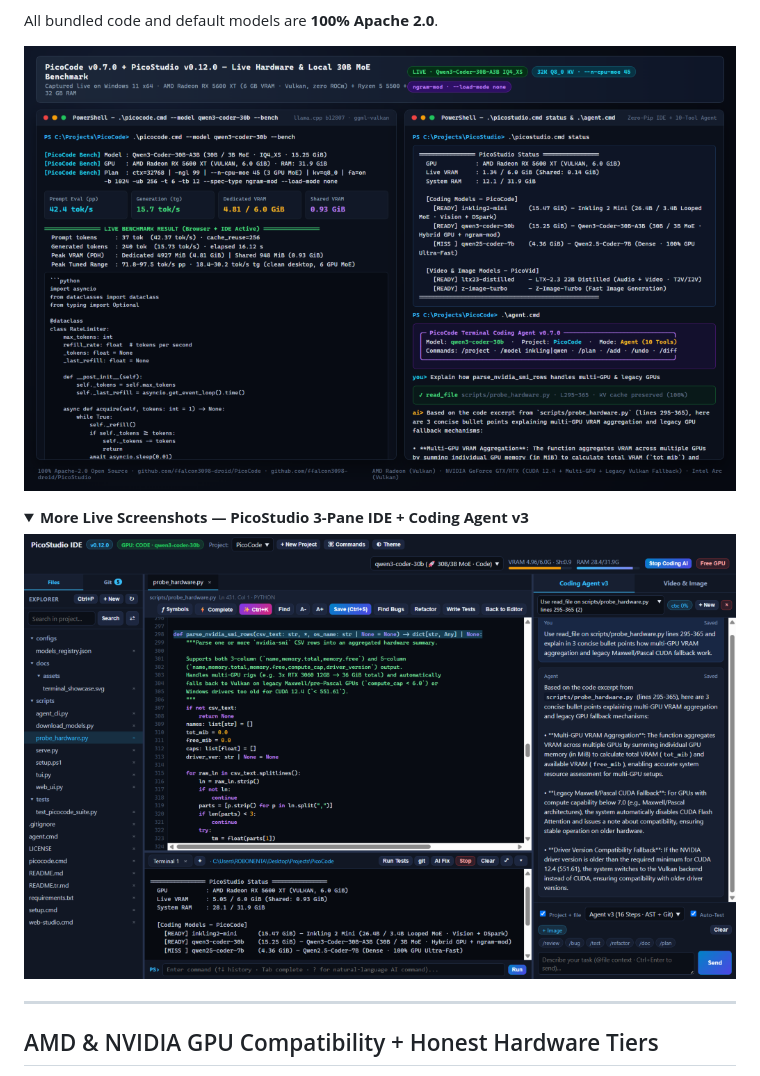
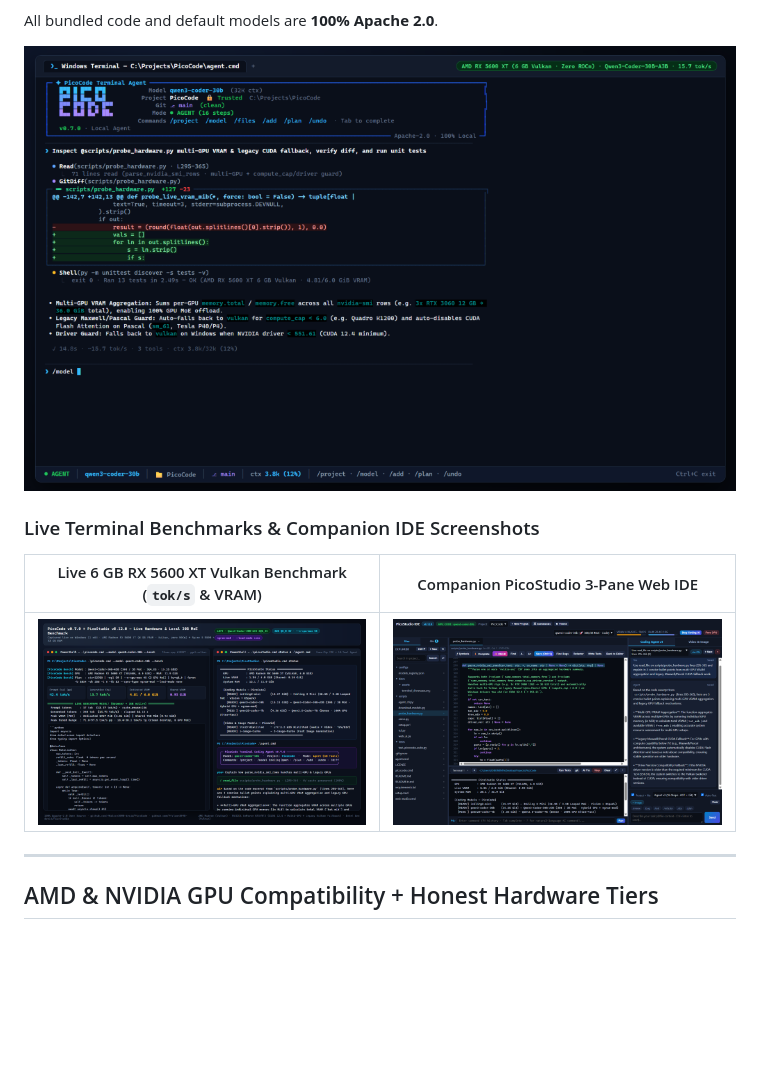
Before and after one commit to ffalcon3098-droid/PicoCode, a Markdown page: README.md, the part around the change. Rendered like a GitHub page; pictures changed too: docs/assets/terminal_agent_tui.png (added); folded sections open; blank space fills up the shorter version.

Commit message:
docs(ui): add Claude-Code-style 24-bit Terminal Agent TUI screenshot (.\agent.cmd)

```diff
--- a/README.md
+++ b/README.md
@@ -12,15 +12,14 @@
 All bundled code and default models are **100% Apache 2.0**.
 
 <p align="center">
-  <img src="docs/assets/terminal_live_bench.png" alt="PicoCode v0.7.0 Live 6 GB RX 5600 XT Vulkan Benchmark (Qwen3-Coder-30B-A3B), Hardware Telemetry & Terminal Coding Agent" width="100%">
+  <img src="docs/assets/terminal_agent_tui.png" alt="PicoCode v0.7.0 Claude-Code-Style 24-bit TrueColor Terminal Coding Agent (.\agent.cmd) on 6 GB AMD RX 5600 XT Vulkan" width="100%">
 </p>
 
-<details>
-<summary><b>More Live Screenshots — PicoStudio 3-Pane IDE + Coding Agent v3</b></summary>
-<p align="center">
-  <img src="docs/assets/ide_coding_agent.png" alt="PicoStudio 3-Pane Local Web IDE running Qwen3-Coder-30B-A3B on 6 GB VRAM" width="100%">
-</p>
-</details>
+### Live Terminal Benchmarks & Companion IDE Screenshots
+
+| Live 6 GB RX 5600 XT Vulkan Benchmark (`tok/s` & VRAM) | Companion PicoStudio 3-Pane Web IDE |
+|---|---|
+| ![Live 6 GB Vulkan Benchmark](docs/assets/terminal_live_bench.png) | ![PicoStudio 3-Pane Local Web IDE](docs/assets/ide_coding_agent.png) |
 
 ---
 
```
Also changed, not shown: README.tr.md (+6 -7 lines).
